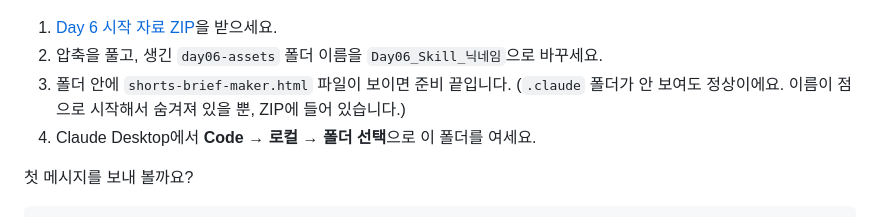
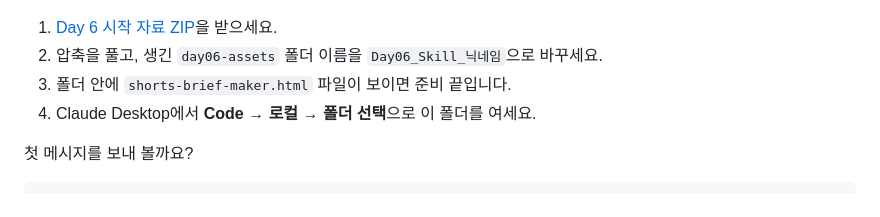
Before and after one commit to KIMYOUNGIL21/ai-beginner-challenge-2, a Markdown page: Day06_Skills_Connectors_실행서_v2.md, the part around the change. GitHub-like rendering.

Commit message:
Day 6 1단계에서 .claude 숨김 폴더 설명을 지운다 — 찾아볼 일이 없는 정보
Co-Authored-By: Claude Fable 5 <noreply@anthropic.com>
Claude-Session: https://claude.ai/code/session_01DoPhnY2naKEj9wZmE1nj2R

```diff
--- a/Day06_Skills_Connectors_실행서_v2.md
+++ b/Day06_Skills_Connectors_실행서_v2.md
@@ -24,7 +24,7 @@
 
 1. [Day 6 시작 자료 ZIP](downloads/day06-start.zip)을 받으세요.
 2. 압축을 풀고, 생긴 `day06-assets` 폴더 이름을 `Day06_Skill_닉네임`으로 바꾸세요.
-3. 폴더 안에 `shorts-brief-maker.html` 파일이 보이면 준비 끝입니다. (`.claude` 폴더가 안 보여도 정상이에요. 이름이 점으로 시작해서 숨겨져 있을 뿐, ZIP에 들어 있습니다.)
+3. 폴더 안에 `shorts-brief-maker.html` 파일이 보이면 준비 끝입니다.
 4. Claude Desktop에서 **Code → 로컬 → 폴더 선택**으로 이 폴더를 여세요.
 
 첫 메시지를 보내 볼까요?
```
